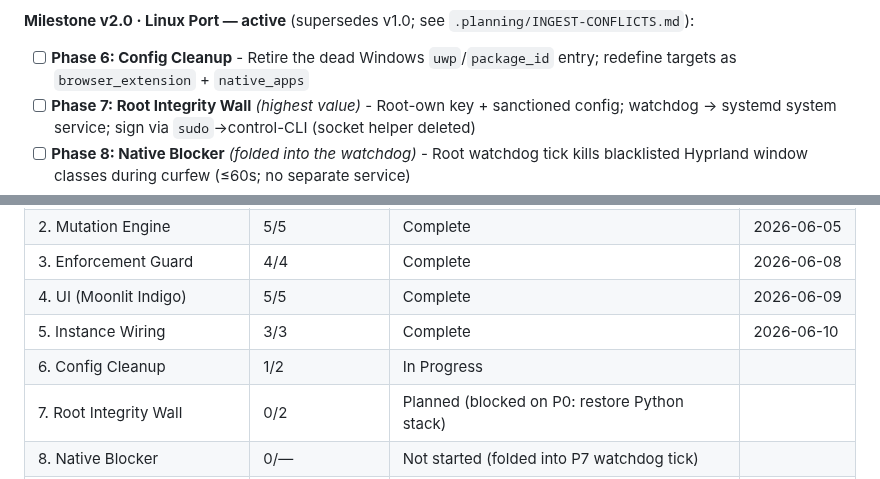
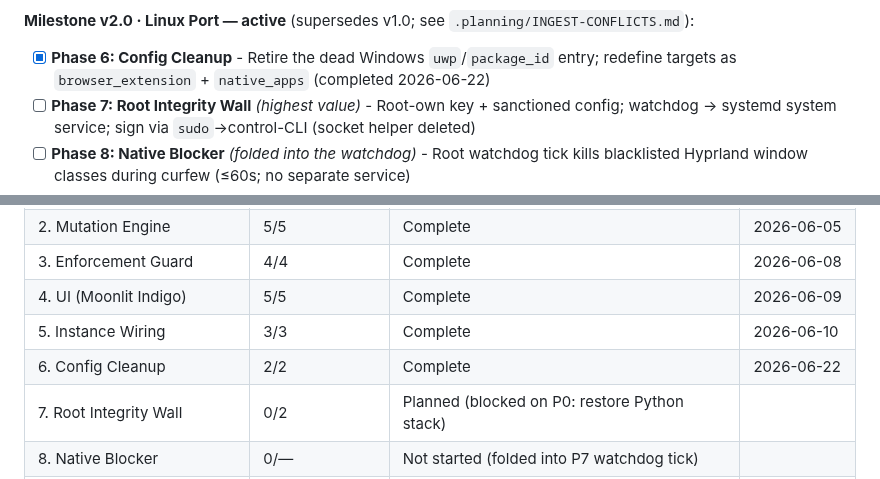
Before and after one commit to danitrrga/nightguard-control, a Markdown page: .planning/ROADMAP.md, 2 parts joined by grey strips. GitHub-like rendering.

Commit message:
docs(06-02): complete instance re-baseline + trust-stack recovery
Re-baselined the live LifeOS nightguard onto the Linux blocking: schema
(curfew 20:45) and re-signed guard.json via the recovered Python control CLI.
Recovered ngcommon.py/guard.py byte-exact from .pyc; rebuilt the control CLI +
systemd watchdog; restored config-revert protection (was OFF ~5h). LXCF-01
instance half + LXCF-02 proven; Phase 6 complete (2/2).

Co-Authored-By: Claude Opus 4.8 (1M context) <noreply@anthropic.com>

```diff
--- a/.planning/ROADMAP.md
+++ b/.planning/ROADMAP.md
@@ -29,7 +29,7 @@ Decimal phases appear between their surrounding integers in numeric order.
 - [x] **Phase 5: Instance Wiring** - Point the author's live hook at the canonical LifeOS config and initialize the instance (completed 2026-06-10)
 
 **Milestone v2.0 · Linux Port — active** (supersedes v1.0; see `.planning/INGEST-CONFLICTS.md`):
-- [ ] **Phase 6: Config Cleanup** - Retire the dead Windows `uwp`/`package_id` entry; redefine targets as `browser_extension` + `native_apps`
+- [x] **Phase 6: Config Cleanup** - Retire the dead Windows `uwp`/`package_id` entry; redefine targets as `browser_extension` + `native_apps` (completed 2026-06-22)
 - [ ] **Phase 7: Root Integrity Wall** *(highest value)* - Root-own key + sanctioned config; watchdog → systemd system service; sign via `sudo`→control-CLI (socket helper deleted)
 - [ ] **Phase 8: Native Blocker** *(folded into the watchdog)* - Root watchdog tick kills blacklisted Hyprland window classes during curfew (≤60s; no separate service)
 - [ ] **Phase 9: ActivityWatch** *(parked — optional)* - Install aw-watcher-window + afk; sync screen-time into LifeOS (replaces StayFree analytics)
@@ -210,7 +210,7 @@ v2.0 critical path: 6 → 7 → 8 → 10 (8 folds into the P7 watchdog; 10 is th
 | 3. Enforcement Guard | 4/4 | Complete   | 2026-06-08 |
 | 4. UI (Moonlit Indigo) | 5/5 | Complete   | 2026-06-09 |
 | 5. Instance Wiring | 3/3 | Complete   | 2026-06-10 |
-| 6. Config Cleanup | 1/2 | In Progress|  |
+| 6. Config Cleanup | 2/2 | Complete   | 2026-06-22 |
 | 7. Root Integrity Wall | 0/2 | Planned (blocked on P0: restore Python stack) | |
 | 8. Native Blocker | 0/— | Not started (folded into P7 watchdog tick) | |
 | 9. ActivityWatch | 0/— | Parked (optional) | |
```
Also changed, not shown: other parts of .planning/ROADMAP.md (+1 -1 lines), 1 other file.
